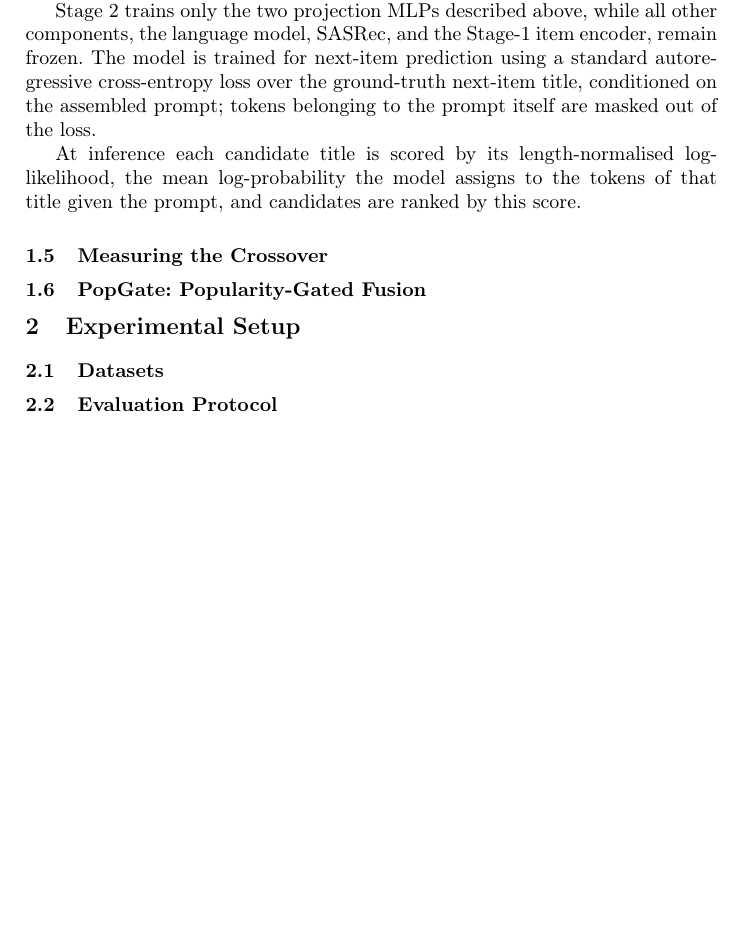
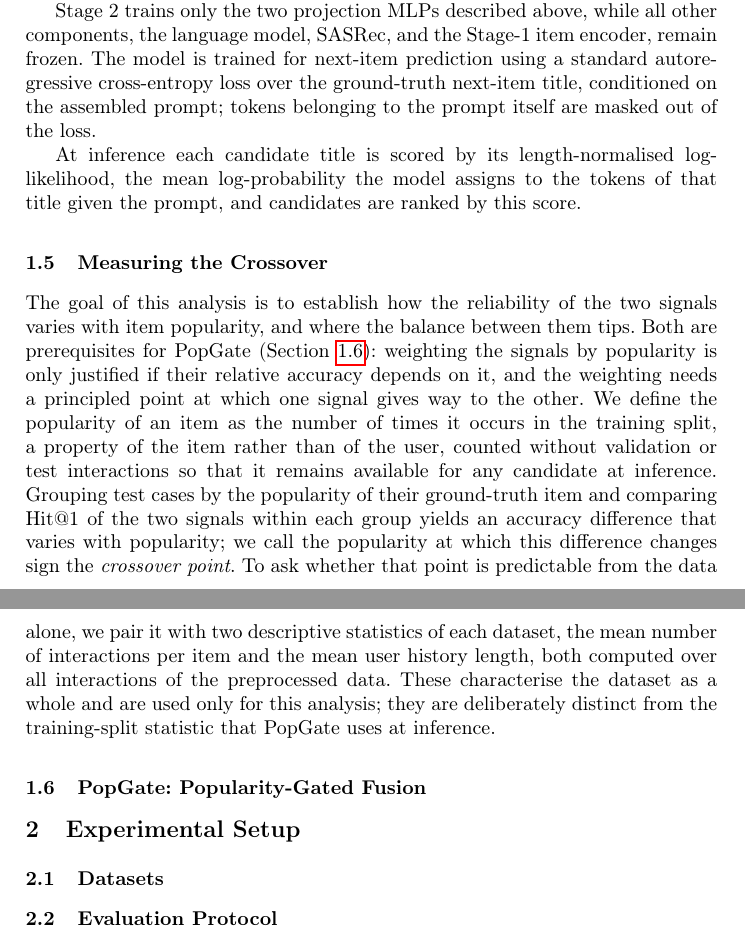
Before and after one commit to Mr-Dheer/CLAM-Rec-v2, a LaTeX paper (Cambodia/main.tex): part of page 3 of 4 before the commit and two parts of pages 3 and 4 of 4 after it, the two joined at a grey line, cut so that both start at the same text, the shorter picture padded with empty space. Compiled offline with pdfLaTeX.

Commit message:
paper: write 1.5, then compress it to the parts PopGate depends on
Two changes to Measuring the Crossover.

First, it now opens with the goal. The previous draft led with procedure, so
binning, interpolating and correlating read as three unrelated activities.
The opening states what the analysis is for -- PopGate is only justified if
relative accuracy really depends on popularity, and it needs a principled
handover point -- which makes the rest read as steps of one argument. This
also matches the "The goal of Stage 2 is..." pattern used in 1.4.

Second, compressed from four paragraphs to one. The methodology only needs
what later sections depend on: the definition of item popularity (reused by
PopGate), what the crossover point is, and the two descriptive density
statistics with the sentence keeping them distinct from PopGate's
training-split pivot. Measurement mechanics read better beside the curves
than three pages ahead of them.

The displaced detail is parked in a comment block rather than deleted: bin
edges and centres, the fewer-than-20-cases dropping rule, the interpolation
rule, the shared-candidate validity point, and the n=4 caveat. These must
reappear next to the crossover figure in the results section or the analysis
becomes unreproducible.

Kept the crossover rather than folding it into an ablation: it motivates
PopGate, and demoting it would invert the paper's logic and drop the
density-prediction finding entirely.

Co-Authored-By: Claude Opus 5 <noreply@anthropic.com>

```diff
--- a/Cambodia/main.tex
+++ b/Cambodia/main.tex
@@ -174,24 +174,33 @@ the tokens of that title given the prompt, and candidates are ranked by this sco
 
 \subsection{Measuring the Crossover}
 \label{sec:crossover-method}
-% Two run-in paragraphs, no sub-subsections.
-%
-% *Popularity binning.*
-% - DEFINE ITEM POPULARITY HERE (first use): the target item's interaction count in the training
-%   split only -> leakage-free. Item-side, not user-side.
-% - Bin test users by that count (fixed bins; bins under 20 users dropped, so the x-grid differs
-%   slightly per dataset).
-% - Per bin: the Hit@1 gap (LLM - CF). The declining curve, not any single bin, is the finding.
-%
-% *Locating the crossover.*
-% - Crossover point = first downward zero crossing, linearly interpolated between bin centres
-%   (linear in the counts, though the figure uses a log x-axis).
-% - The two DESCRIPTIVE density statistics: mean interactions/item, mean history length, over all
-%   interactions of the preprocessed dataset.
-% - CRITICAL: this descriptive density is NOT the training-only pivot PopGate uses. FINDING_2.md 7
-%   and FINDING_4.md 3 both insist on the distinction.
-% - The correlation is over n = 4 datasets; flag here, defend in Limitations.
-% - Source: scripts/analysis_crossover.py, scripts/plot_crossover_sparsity.py.
+
+The goal of this analysis is to establish how the reliability of the two signals varies
+with item popularity, and where the balance between them tips. Both are prerequisites
+for PopGate (Section~\ref{sec:popgate}): weighting the signals by popularity is only
+justified if their relative accuracy depends on it, and the weighting needs a
+principled point at which one signal gives way to the other. We define the popularity
+of an item as the number of times it occurs in the training split, a property of the
+item rather than of the user, counted without validation or test interactions so that
+it remains available for any candidate at inference. Grouping test cases by the
+popularity of their ground-truth item and comparing Hit@1 of the two signals within
+each group yields an accuracy difference that varies with popularity; we call the
+popularity at which this difference changes sign the \emph{crossover point}. To ask
+whether that point is predictable from the data alone, we pair it with two descriptive
+statistics of each dataset, the mean number of interactions per item and the mean user
+history length, both computed over all interactions of the preprocessed data. These
+characterise the dataset as a whole and are used only for this analysis; they are
+deliberately distinct from the training-split statistic that PopGate uses at inference.
+
+% MOVED TO RESULTS (must appear beside the crossover figure, do not lose):
+% - bin edges [(0,0),(1,1),(2,2),(3,4),(5,7),(8,12),(13,20),(21,35),(36,60),(61,inf)]
+%   with centres [0.5,1,2,3.5,6,10,16,28,48,80];
+% - bins holding fewer than 20 test cases are dropped, so the x-grid differs per dataset;
+% - the crossover point is obtained by linear interpolation between the centres of the
+%   two bins straddling zero (first downward crossing only);
+% - both signals rank the same candidates for the same users, so the difference isolates
+%   the scoring signal;
+% - the correlation rests on n = 4 datasets -> report as suggestive, not established.
 
 
 \subsection{PopGate: Popularity-Gated Fusion}
```
